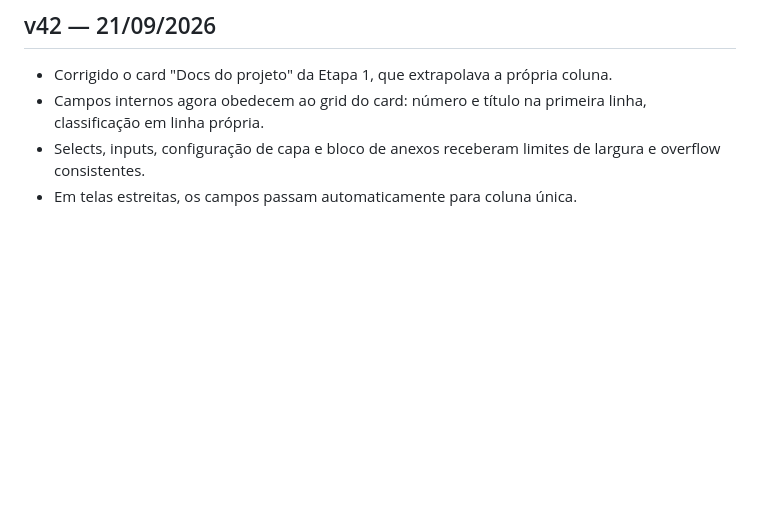
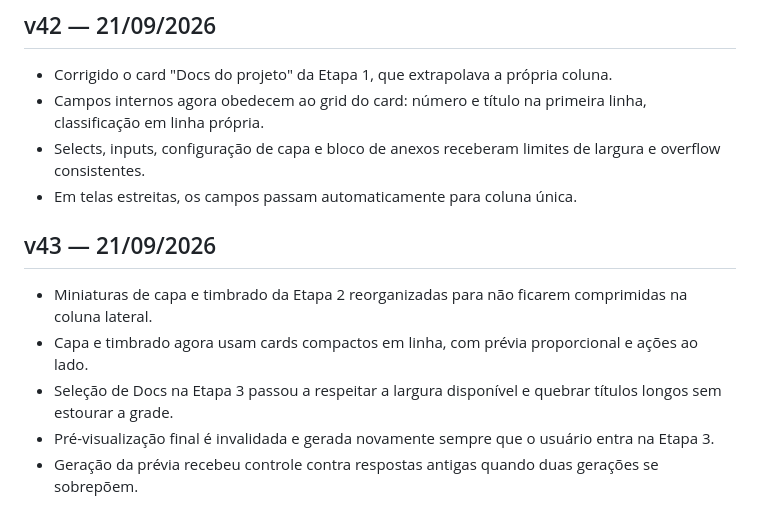
Before and after one commit to moisesdovalesouza/mvseditordepdf, a Markdown page: README.md, the part around the change. Drawn GitHub-style; blank space fills up the shorter version.

Commit message:
v43: documenta miniaturas e prévia automática

```diff
--- a/README.md
+++ b/README.md
@@ -288,3 +288,12 @@ PWA estático para organização, edição e exportação de PDFs jurídicos.
 - Campos internos agora obedecem ao grid do card: número e título na primeira linha, classificação em linha própria.
 - Selects, inputs, configuração de capa e bloco de anexos receberam limites de largura e overflow consistentes.
 - Em telas estreitas, os campos passam automaticamente para coluna única.
+
+
+## v43 — 21/09/2026
+
+- Miniaturas de capa e timbrado da Etapa 2 reorganizadas para não ficarem comprimidas na coluna lateral.
+- Capa e timbrado agora usam cards compactos em linha, com prévia proporcional e ações ao lado.
+- Seleção de Docs na Etapa 3 passou a respeitar a largura disponível e quebrar títulos longos sem estourar a grade.
+- Pré-visualização final é invalidada e gerada novamente sempre que o usuário entra na Etapa 3.
+- Geração da prévia recebeu controle contra respostas antigas quando duas gerações se sobrepõem.
```
